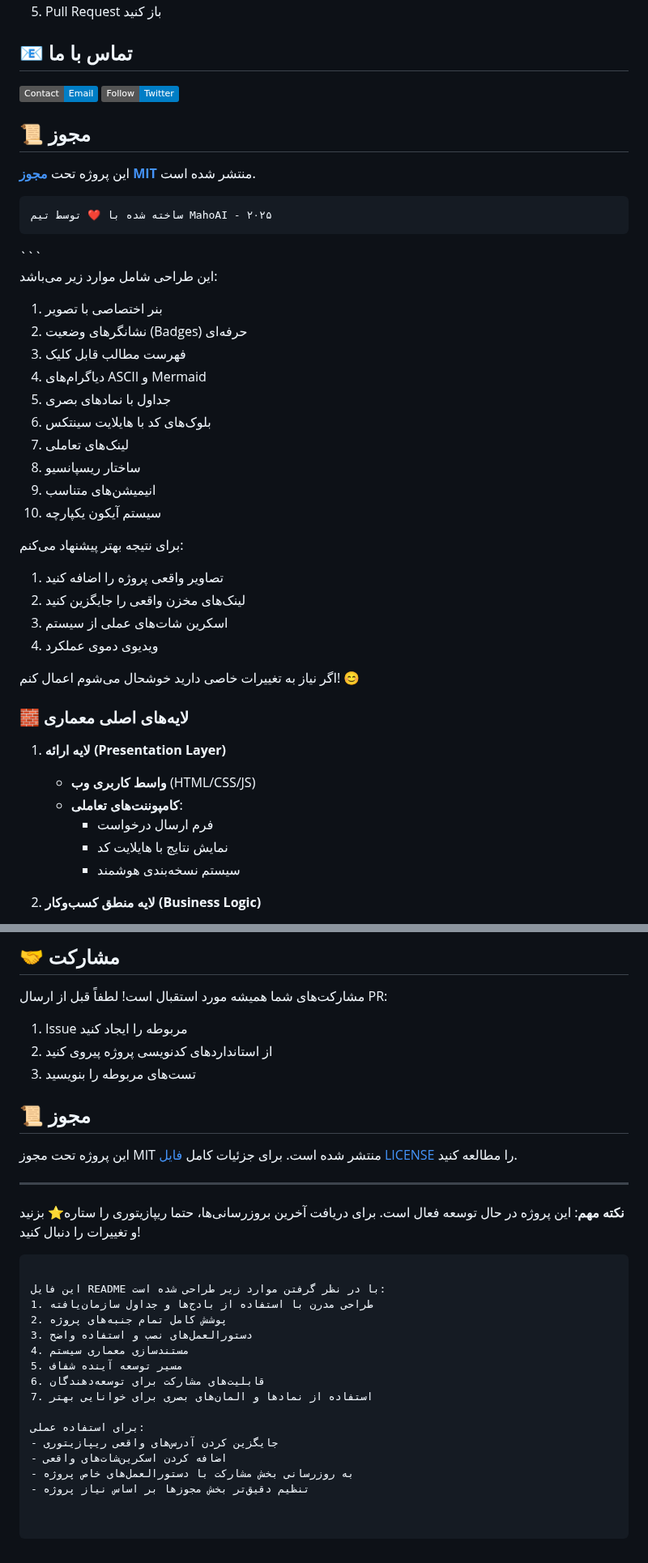
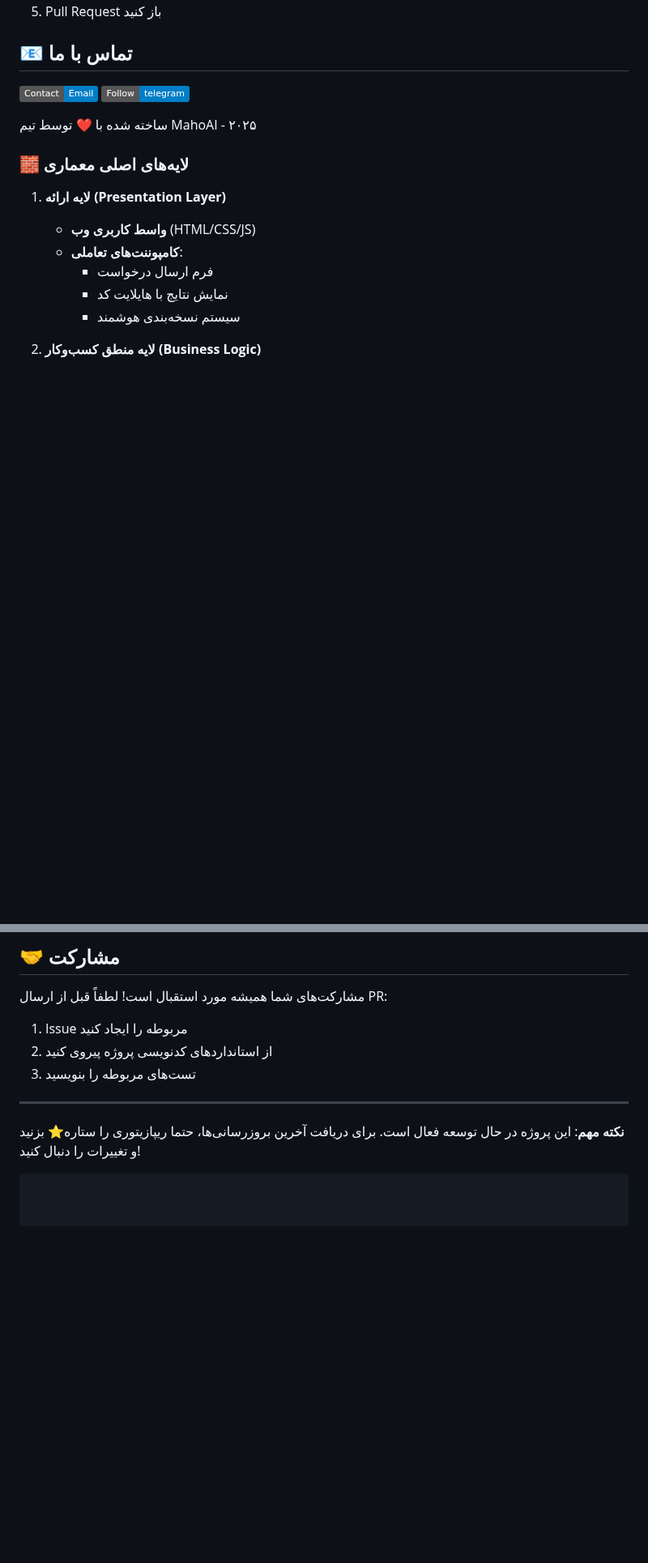
Before and after one commit to ShoghShahadat/MahoAi, a Markdown page: README.md, 2 parts joined by grey strips. Shown at 81% size. Rendered like a GitHub page; badges without logos; blank space fills up the shorter version.

````diff
--- a/README.md
+++ b/README.md
@@ -161,38 +161,15 @@ graph TD
 5. Pull Request باز کنید
 
 ## 📧 تماس با ما
-[![Email](https://img.shields.io/badge/Contact-Email-blue?logo=gmail)](mailto:example@mahoai.com)
-[![Twitter](https://img.shields.io/badge/Follow-Twitter-blue?logo=twitter)](https://twitter.com/MahoAi)
+[![Email](https://img.shields.io/badge/Contact-Email-blue?logo=gmail)](mailto:225522mjm35Ggmail.com)
+[![telegram](https://img.shields.io/badge/Follow-telegram-blue?logo=telegram)](https://t.me/ShoghShahadat)
 
-## 📜 مجوز
-این پروژه تحت **[مجوز MIT](LICENSE)** منتشر شده است.
 
-```
+
 ساخته شده با ❤️ توسط تیم MahoAI - ۲۰۲۵
-```
+
 
 </div>
-```
-
-این طراحی شامل موارد زیر می‌باشد:
-1. بنر اختصاصی با تصویر
-2. نشانگرهای وضعیت (Badges) حرفه‌ای
-3. فهرست مطالب قابل کلیک
-4. دیاگرام‌های ASCII و Mermaid
-5. جداول با نمادهای بصری
-6. بلوک‌های کد با هایلایت سینتکس
-7. لینک‌های تعاملی
-8. ساختار ریسپانسیو
-9. انیمیشن‌های متناسب
-10. سیستم آیکون یکپارچه
-
-برای نتیجه بهتر پیشنهاد می‌کنم:
-1. تصاویر واقعی پروژه را اضافه کنید
-2. لینک‌های مخزن واقعی را جایگزین کنید
-3. اسکرین شات‌های عملی از سیستم
-4. ویدیوی دموی عملکرد
-
-اگر نیاز به تغییرات خاصی دارید خوشحال می‌شوم اعمال کنم! 😊
 
 ### 🧱 لایه‌های اصلی معماری
 
@@ -320,25 +297,7 @@ curl -X POST http://localhost:8283/api/request \
 2. از استانداردهای کدنویسی پروژه پیروی کنید
 3. تست‌های مربوطه را بنویسید
 
-## 📜 مجوز
-این پروژه تحت مجوز MIT منتشر شده است. برای جزئیات کامل [فایل LICENSE](LICENSE) را مطالعه کنید.
-
 ---
 
 **نکته مهم**: این پروژه در حال توسعه فعال است. برای دریافت آخرین بروزرسانی‌ها، حتما ریپازیتوری را ستاره⭐ بزنید و تغییرات را دنبال کنید!
 ```
-
-این فایل README با در نظر گرفتن موارد زیر طراحی شده است:
-1. طراحی مدرن با استفاده از بادج‌ها و جداول سازمان‌یافته
-2. پوشش کامل تمام جنبه‌های پروژه
-3. دستورالعمل‌های نصب و استفاده واضح
-4. مستندسازی معماری سیستم
-5. مسیر توسعه آینده شفاف
-6. قابلیت‌های مشارکت برای توسعه‌دهندگان
-7. استفاده از نمادها و المان‌های بصری برای خوانایی بهتر
-
-برای استفاده عملی:
-- جایگزین کردن آدرس‌های واقعی ریپازیتوری
-- اضافه کردن اسکرین‌شات‌های واقعی
-- به روزرسانی بخش مشارکت با دستورالعمل‌های خاص پروژه
-- تنظیم دقیق‌تر بخش مجوزها بر اساس نیاز پروژه
````
